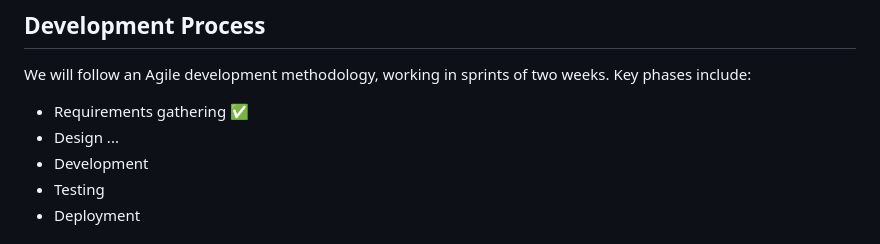
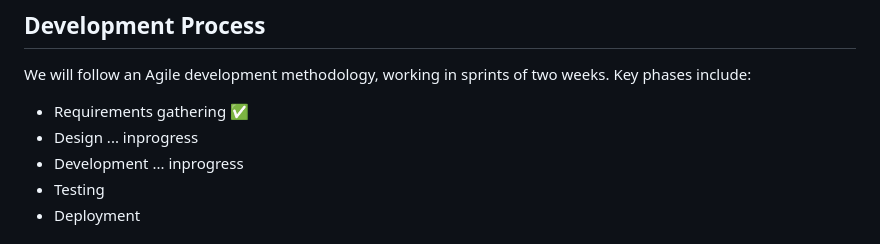
Before and after one commit to Georgefemiwise/dialogue, a Markdown page: README.md, the part around the change. GitHub-like rendering.

```diff
--- a/README.md
+++ b/README.md
@@ -45,8 +45,8 @@ The goal of **dialogue** is to bridge the gap between social interaction and aca
 We will follow an Agile development methodology, working in sprints of two weeks. Key phases include:
 
 -   Requirements gathering ✅
--   Design ...
--   Development
+-   Design ... inprogress
+-   Development ... inprogress
 -   Testing
 -   Deployment
 
```
